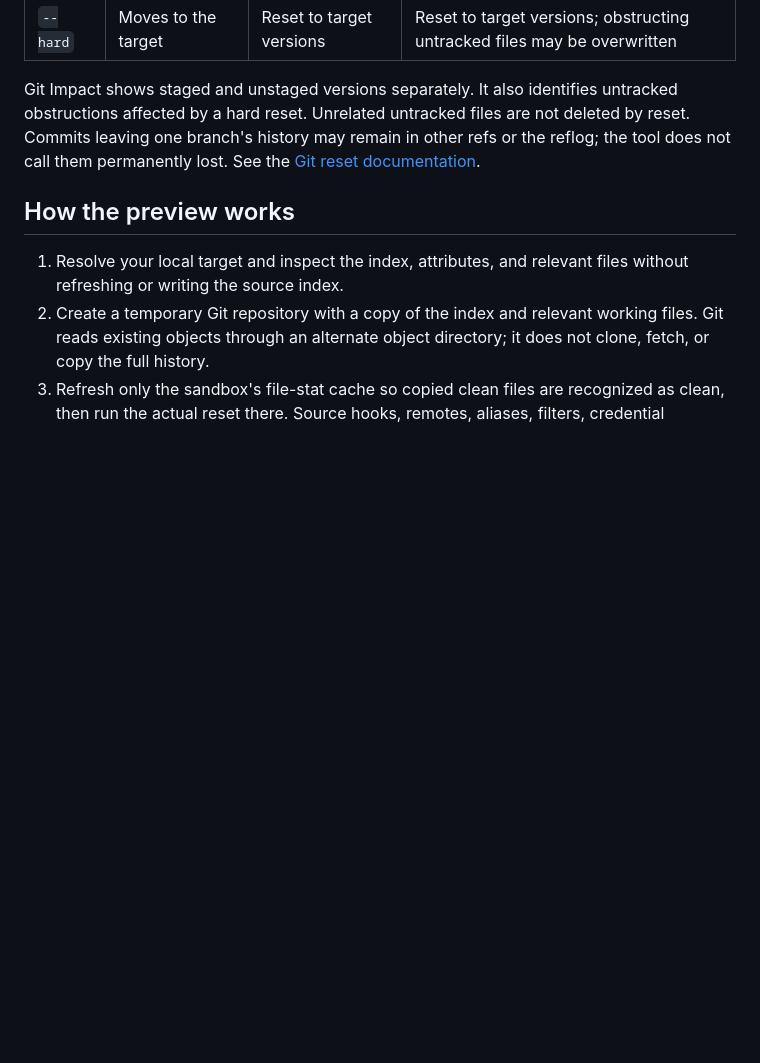
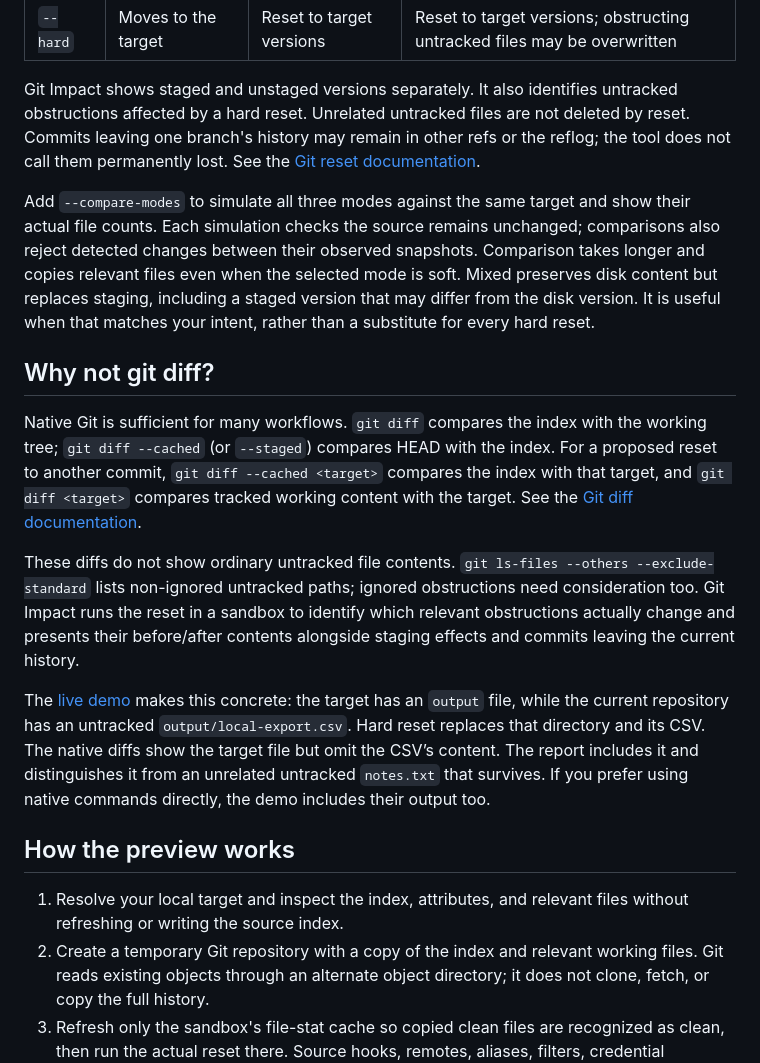
Before and after one commit to yotam1001/git-impact, a Markdown page: README.md, the part around one of its changes. Drawn GitHub-style; blank space fills up the shorter version.

```diff
--- a/README.md
+++ b/README.md
@@ -82,6 +88,16 @@ The HTML report contains expandable before/after diffs and filters for staging,
 | `--hard` | Moves to the target | Reset to target versions | Reset to target versions; obstructing untracked files may be overwritten |
 
 Git Impact shows staged and unstaged versions separately. It also identifies untracked obstructions affected by a hard reset. Unrelated untracked files are not deleted by reset. Commits leaving one branch's history may remain in other refs or the reflog; the tool does not call them permanently lost. See the [Git reset documentation](https://git-scm.com/docs/git-reset).
+
+Add `--compare-modes` to simulate all three modes against the same target and show their actual file counts. Each simulation checks the source remains unchanged; comparisons also reject detected changes between their observed snapshots. Comparison takes longer and copies relevant files even when the selected mode is soft. Mixed preserves disk content but replaces staging, including a staged version that may differ from the disk version. It is useful when that matches your intent, rather than a substitute for every hard reset.
+
+## Why not git diff?
+
+Native Git is sufficient for many workflows. `git diff` compares the index with the working tree; `git diff --cached` (or `--staged`) compares HEAD with the index. For a proposed reset to another commit, `git diff --cached <target>` compares the index with that target, and `git diff <target>` compares tracked working content with the target. See the [Git diff documentation](https://git-scm.com/docs/git-diff).
+
+These diffs do not show ordinary untracked file contents. `git ls-files --others --exclude-standard` lists non-ignored untracked paths; ignored obstructions need consideration too. Git Impact runs the reset in a sandbox to identify which relevant obstructions actually change and presents their before/after contents alongside staging effects and commits leaving the current history.
+
+The [live demo](https://yotam1001.github.io/git-impact/) makes this concrete: the target has an `output` file, while the current repository has an untracked `output/local-export.csv`. Hard reset replaces that directory and its CSV. The native diffs show the target file but omit the CSV’s content. The report includes it and distinguishes it from an unrelated untracked `notes.txt` that survives. If you prefer using native commands directly, the demo includes their output too.
 
 ## How the preview works
 
```
Also changed, not shown: other parts of README.md (+19 -13 lines), CHANGELOG.md (+8 -0 lines), docs/preview.png, 8 other files.
